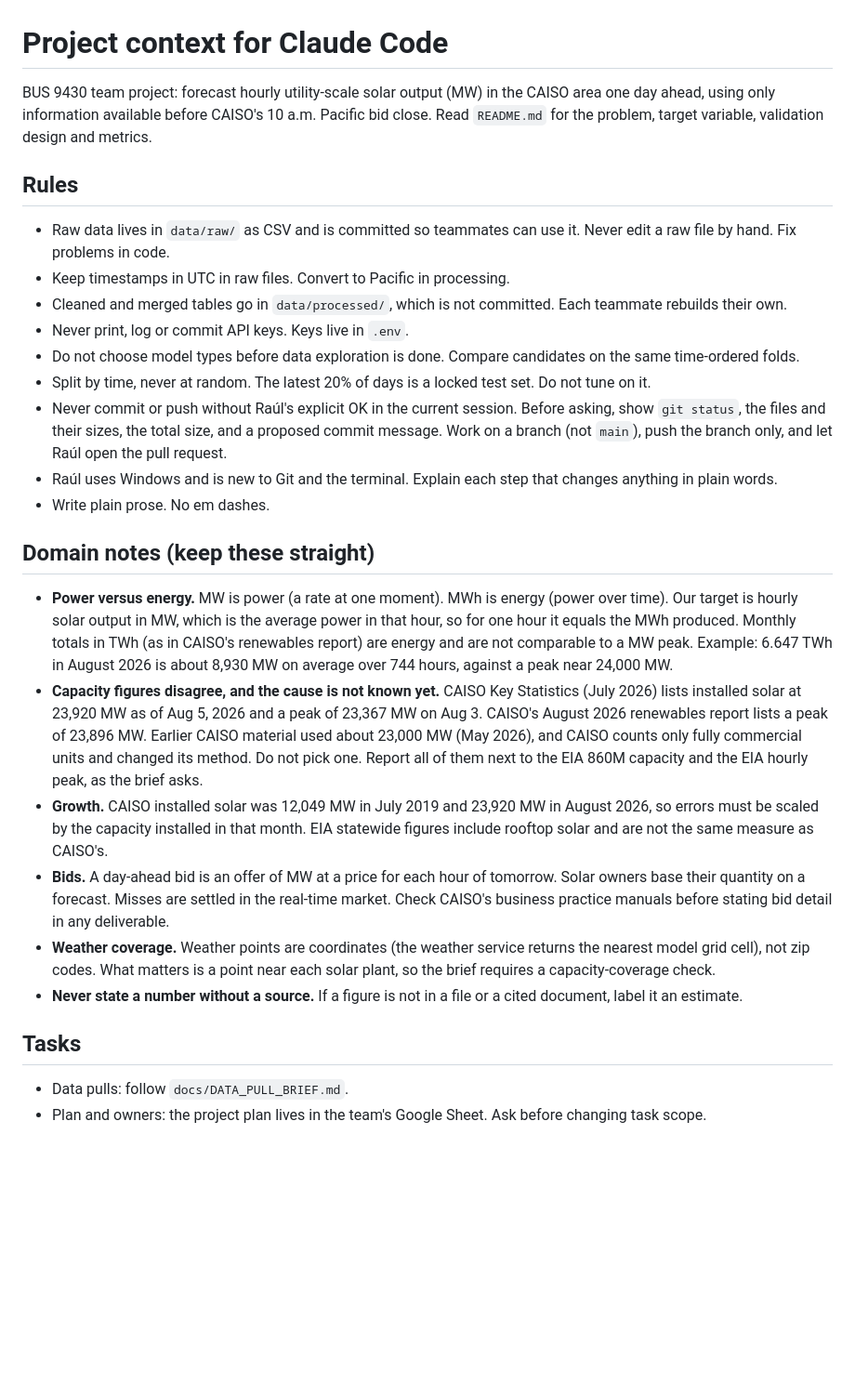
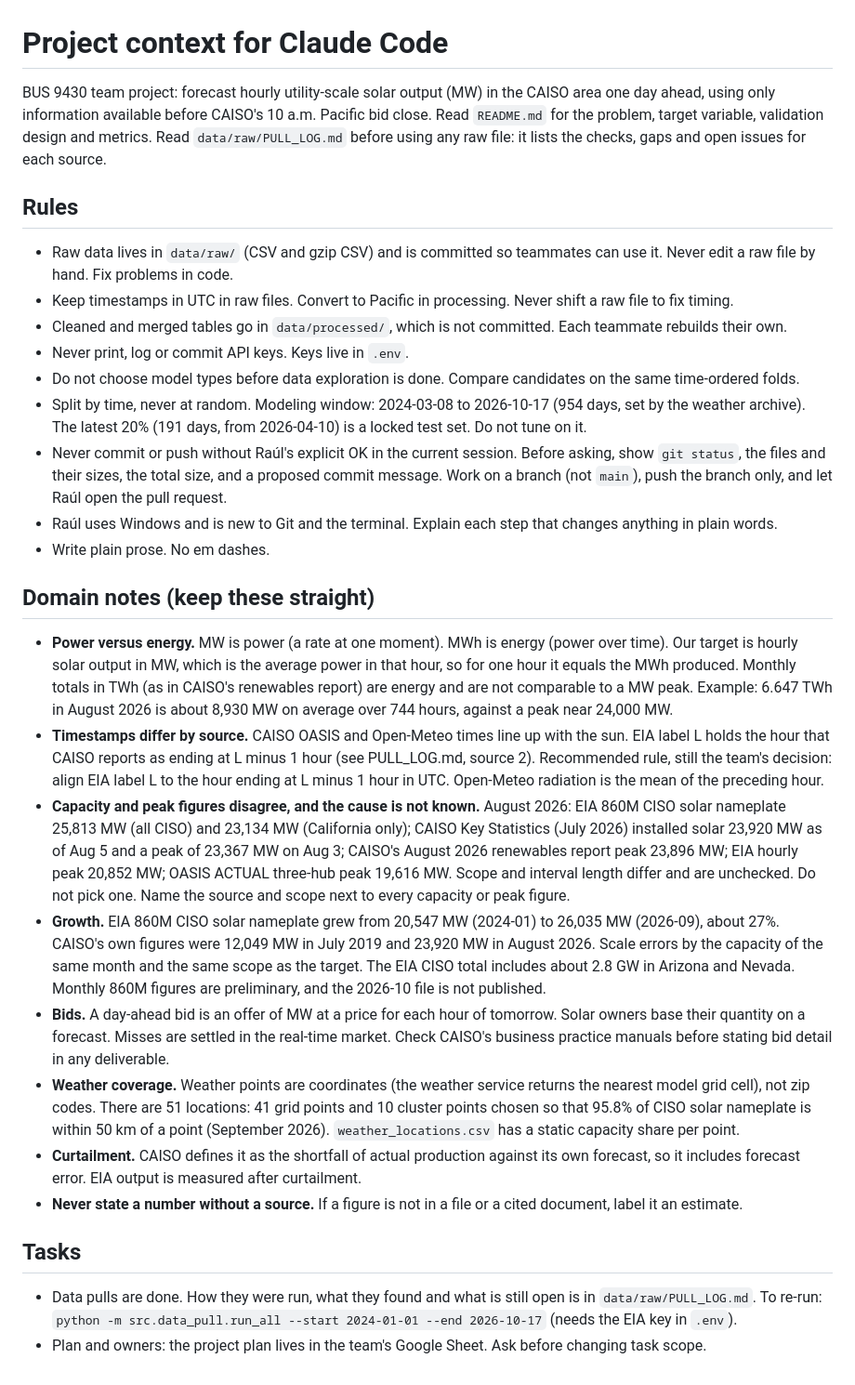
Before and after one commit to RaulSolaNavarro/caiso-solar-forecast, a Markdown page: CLAUDE.md, the part around the change. Shown at 93% size. Drawn GitHub-style; blank space fills up the shorter version.

```diff
--- a/CLAUDE.md
+++ b/CLAUDE.md
@@ -1,15 +1,15 @@
 # Project context for Claude Code
 
-BUS 9430 team project: forecast hourly utility-scale solar output (MW) in the CAISO area one day ahead, using only information available before CAISO's 10 a.m. Pacific bid close. Read `README.md` for the problem, target variable, validation design and metrics.
+BUS 9430 team project: forecast hourly utility-scale solar output (MW) in the CAISO area one day ahead, using only information available before CAISO's 10 a.m. Pacific bid close. Read `README.md` for the problem, target variable, validation design and metrics. Read `data/raw/PULL_LOG.md` before using any raw file: it lists the checks, gaps and open issues for each source.
 
 ## Rules
 
-- Raw data lives in `data/raw/` as CSV and is committed so teammates can use it. Never edit a raw file by hand. Fix problems in code.
-- Keep timestamps in UTC in raw files. Convert to Pacific in processing.
+- Raw data lives in `data/raw/` (CSV and gzip CSV) and is committed so teammates can use it. Never edit a raw file by hand. Fix problems in code.
+- Keep timestamps in UTC in raw files. Convert to Pacific in processing. Never shift a raw file to fix timing.
 - Cleaned and merged tables go in `data/processed/`, which is not committed. Each teammate rebuilds their own.
 - Never print, log or commit API keys. Keys live in `.env`.
 - Do not choose model types before data exploration is done. Compare candidates on the same time-ordered folds.
-- Split by time, never at random. The latest 20% of days is a locked test set. Do not tune on it.
+- Split by time, never at random. Modeling window: 2024-03-08 to 2026-10-17 (954 days, set by the weather archive). The latest 20% (191 days, from 2026-04-10) is a locked test set. Do not tune on it.
 - Never commit or push without Raúl's explicit OK in the current session. Before asking, show `git status`, the files and their sizes, the total size, and a proposed commit message. Work on a branch (not `main`), push the branch only, and let Raúl open the pull request.
 - Raúl uses Windows and is new to Git and the terminal. Explain each step that changes anything in plain words.
 - Write plain prose. No em dashes.
@@ -17,13 +17,15 @@ BUS 9430 team project: forecast hourly utility-scale solar output (MW) in the CA
 ## Domain notes (keep these straight)
 
 - **Power versus energy.** MW is power (a rate at one moment). MWh is energy (power over time). Our target is hourly solar output in MW, which is the average power in that hour, so for one hour it equals the MWh produced. Monthly totals in TWh (as in CAISO's renewables report) are energy and are not comparable to a MW peak. Example: 6.647 TWh in August 2026 is about 8,930 MW on average over 744 hours, against a peak near 24,000 MW.
-- **Capacity figures disagree, and the cause is not known yet.** CAISO Key Statistics (July 2026) lists installed solar at 23,920 MW as of Aug 5, 2026 and a peak of 23,367 MW on Aug 3. CAISO's August 2026 renewables report lists a peak of 23,896 MW. Earlier CAISO material used about 23,000 MW (May 2026), and CAISO counts only fully commercial units and changed its method. Do not pick one. Report all of them next to the EIA 860M capacity and the EIA hourly peak, as the brief asks.
-- **Growth.** CAISO installed solar was 12,049 MW in July 2019 and 23,920 MW in August 2026, so errors must be scaled by the capacity installed in that month. EIA statewide figures include rooftop solar and are not the same measure as CAISO's.
+- **Timestamps differ by source.** CAISO OASIS and Open-Meteo times line up with the sun. EIA label L holds the hour that CAISO reports as ending at L minus 1 hour (see PULL_LOG.md, source 2). Recommended rule, still the team's decision: align EIA label L to the hour ending at L minus 1 hour in UTC. Open-Meteo radiation is the mean of the preceding hour.
+- **Capacity and peak figures disagree, and the cause is not known.** August 2026: EIA 860M CISO solar nameplate 25,813 MW (all CISO) and 23,134 MW (California only); CAISO Key Statistics (July 2026) installed solar 23,920 MW as of Aug 5 and a peak of 23,367 MW on Aug 3; CAISO's August 2026 renewables report peak 23,896 MW; EIA hourly peak 20,852 MW; OASIS ACTUAL three-hub peak 19,616 MW. Scope and interval length differ and are unchecked. Do not pick one. Name the source and scope next to every capacity or peak figure.
+- **Growth.** EIA 860M CISO solar nameplate grew from 20,547 MW (2024-01) to 26,035 MW (2026-09), about 27%. CAISO's own figures were 12,049 MW in July 2019 and 23,920 MW in August 2026. Scale errors by the capacity of the same month and the same scope as the target. The EIA CISO total includes about 2.8 GW in Arizona and Nevada. Monthly 860M figures are preliminary, and the 2026-10 file is not published.
 - **Bids.** A day-ahead bid is an offer of MW at a price for each hour of tomorrow. Solar owners base their quantity on a forecast. Misses are settled in the real-time market. Check CAISO's business practice manuals before stating bid detail in any deliverable.
-- **Weather coverage.** Weather points are coordinates (the weather service returns the nearest model grid cell), not zip codes. What matters is a point near each solar plant, so the brief requires a capacity-coverage check.
+- **Weather coverage.** Weather points are coordinates (the weather service returns the nearest model grid cell), not zip codes. There are 51 locations: 41 grid points and 10 cluster points chosen so that 95.8% of CISO solar nameplate is within 50 km of a point (September 2026). `weather_locations.csv` has a static capacity share per point.
+- **Curtailment.** CAISO defines it as the shortfall of actual production against its own forecast, so it includes forecast error. EIA output is measured after curtailment.
 - **Never state a number without a source.** If a figure is not in a file or a cited document, label it an estimate.
 
 ## Tasks
 
-- Data pulls: follow `docs/DATA_PULL_BRIEF.md`.
+- Data pulls are done. How they were run, what they found and what is still open is in `data/raw/PULL_LOG.md`. To re-run: `python -m src.data_pull.run_all --start 2024-01-01 --end 2026-10-17` (needs the EIA key in `.env`).
 - Plan and owners: the project plan lives in the team's Google Sheet. Ask before changing task scope.
```
Also changed, not shown: README.md (+27 -21 lines), data/raw/PULL_LOG.md (+17 -1 lines).
